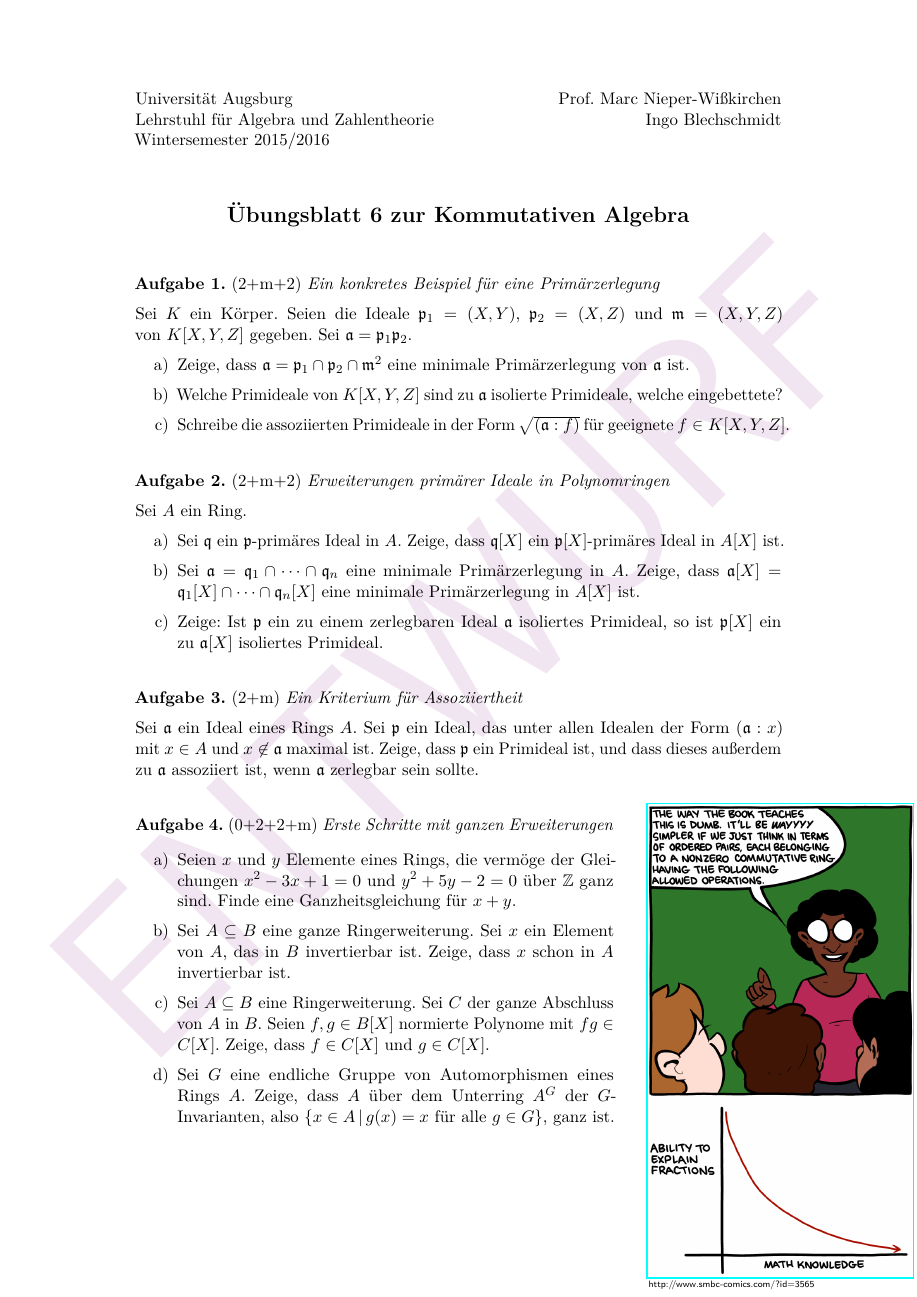
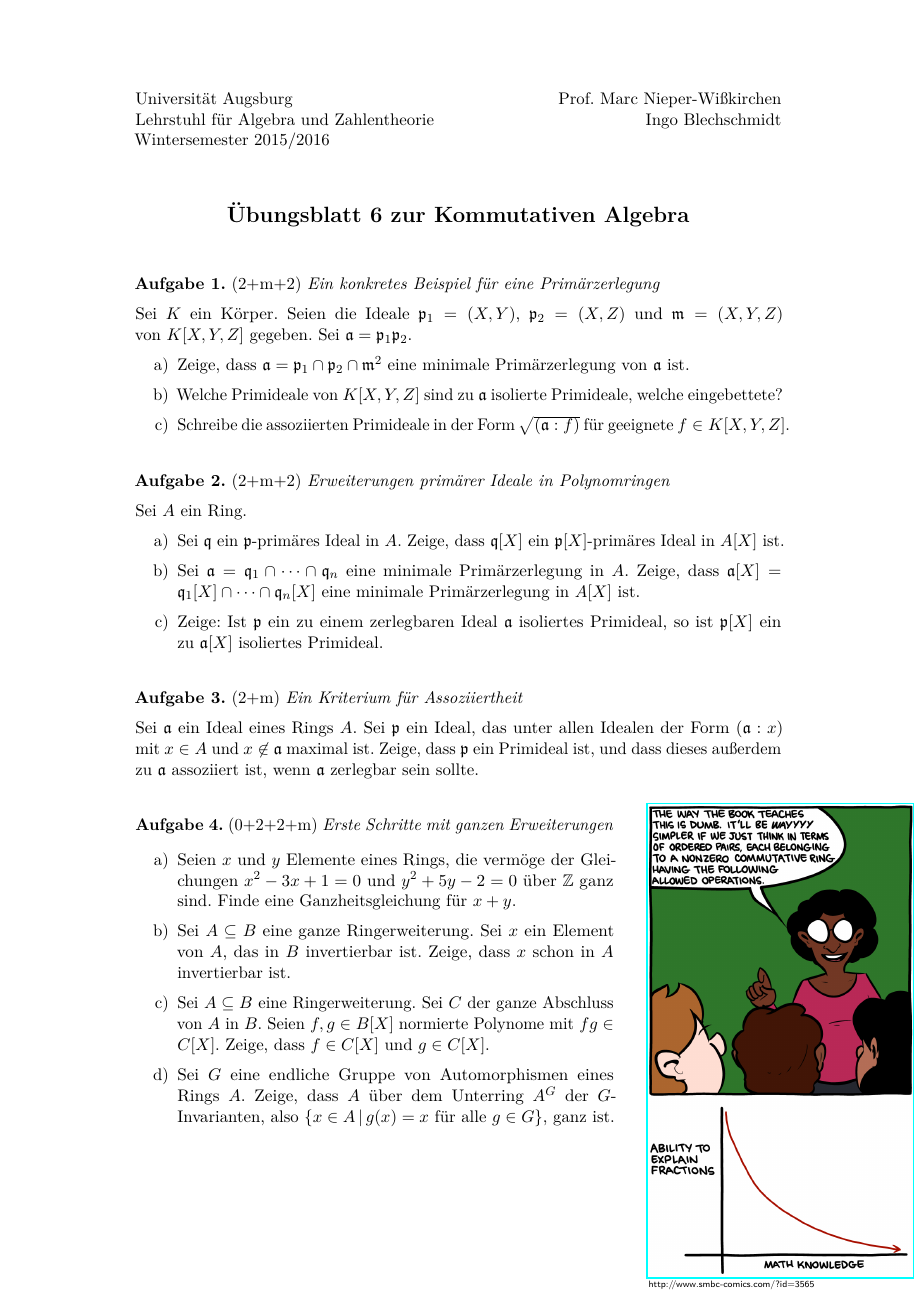
Before and after one commit to iblech/algebra, a LaTeX problem sheet (kommalg/uebung06.tex): the whole page. Compiled offline with pdfLaTeX.

Commit message:
Blatt 6 finalisiert

```diff
--- a/kommalg/uebung06.tex
+++ b/kommalg/uebung06.tex
@@ -1,4 +1,4 @@
-\documentclass[entwurf]{uebblatt}
+\documentclass{uebblatt}
 \usepackage{wrapfig}
 
 \newcommand{\http}{http:/\kern-.2em/\kern-0.03em}
```
Also changed, not shown: kommalg/uebung06.pdf.
